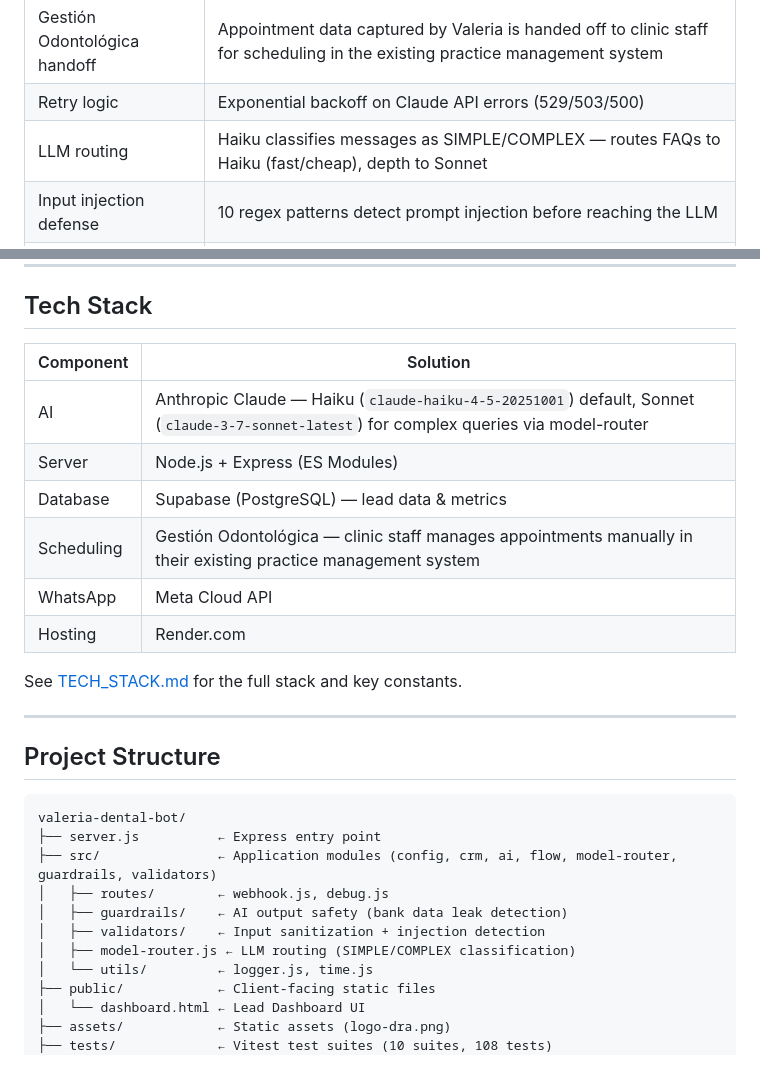
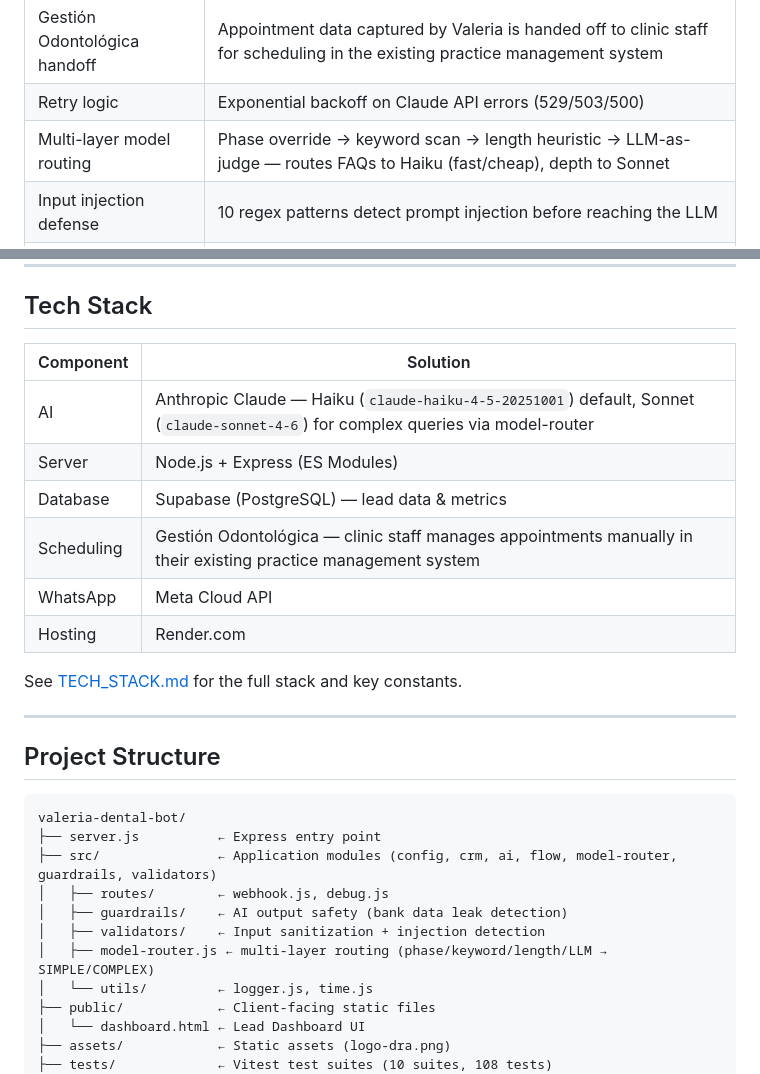
Before and after one commit to leosalazarn/valeria-dental-bot, a Markdown page: README.md, 2 parts joined by grey strips. GitHub-like rendering.

Commit message:
docs: update README, CLAUDE.md, ROADMAP.md with multi-layer routing details
- Stale model names, test counts (108→117), constants, and routing descriptions

```diff
--- a/README.md
+++ b/README.md
@@ -46,7 +46,7 @@ supplier detection.
 | Supabase persistence         | Leads, conversations, and metrics persisted in Supabase (survives server restarts)                                           |
 | Gestión Odontológica handoff | Appointment data captured by Valeria is handed off to clinic staff for scheduling in the existing practice management system |
 | Retry logic                  | Exponential backoff on Claude API errors (529/503/500)                                                                       |
-| LLM routing                  | Haiku classifies messages as SIMPLE/COMPLEX — routes FAQs to Haiku (fast/cheap), depth to Sonnet                             |
+| Multi-layer model routing    | Phase override → keyword scan → length heuristic → LLM-as-judge — routes FAQs to Haiku (fast/cheap), depth to Sonnet         |
 | Input injection defense      | 10 regex patterns detect prompt injection before reaching the LLM                                                            |
 | Output guardrails            | Bank data leak detection — blocks account numbers outside PAYMENT phase                                                      |
 
@@ -80,14 +80,14 @@ flowchart TD
 
 ## Tech Stack
 
-| Component  | Solution                                                                                                                                 |
-|------------|------------------------------------------------------------------------------------------------------------------------------------------|
-| AI         | Anthropic Claude — Haiku (`claude-haiku-4-5-20251001`) default, Sonnet (`claude-3-7-sonnet-latest`) for complex queries via model-router |
-| Server     | Node.js + Express (ES Modules)                                                                                                           |
-| Database   | Supabase (PostgreSQL) — lead data & metrics                                                                                              |
-| Scheduling | Gestión Odontológica — clinic staff manages appointments manually in their existing practice management system                           |
-| WhatsApp   | Meta Cloud API                                                                                                                           |
-| Hosting    | Render.com                                                                                                                               |
+| Component  | Solution                                                                                                                          |
+|------------|-----------------------------------------------------------------------------------------------------------------------------------|
+| AI         | Anthropic Claude — Haiku (`claude-haiku-4-5-20251001`) default, Sonnet (`claude-sonnet-4-6`) for complex queries via model-router |
+| Server     | Node.js + Express (ES Modules)                                                                                                    |
+| Database   | Supabase (PostgreSQL) — lead data & metrics                                                                                       |
+| Scheduling | Gestión Odontológica — clinic staff manages appointments manually in their existing practice management system                    |
+| WhatsApp   | Meta Cloud API                                                                                                                    |
+| Hosting    | Render.com                                                                                                                        |
 
 See [TECH_STACK.md](./docs/reference/TECH_STACK.md) for the full stack and key constants.
 
@@ -102,7 +102,7 @@ valeria-dental-bot/
 │   ├── routes/        ← webhook.js, debug.js
 │   ├── guardrails/    ← AI output safety (bank data leak detection)
 │   ├── validators/    ← Input sanitization + injection detection
-│   ├── model-router.js ← LLM routing (SIMPLE/COMPLEX classification)
+│   ├── model-router.js ← multi-layer routing (phase/keyword/length/LLM → SIMPLE/COMPLEX)
 │   └── utils/         ← logger.js, time.js
 ├── public/            ← Client-facing static files
 │   └── dashboard.html ← Lead Dashboard UI
```
Also changed, not shown: CLAUDE.md (+29 -20 lines), docs/ROADMAP.md (+3 -3 lines).
